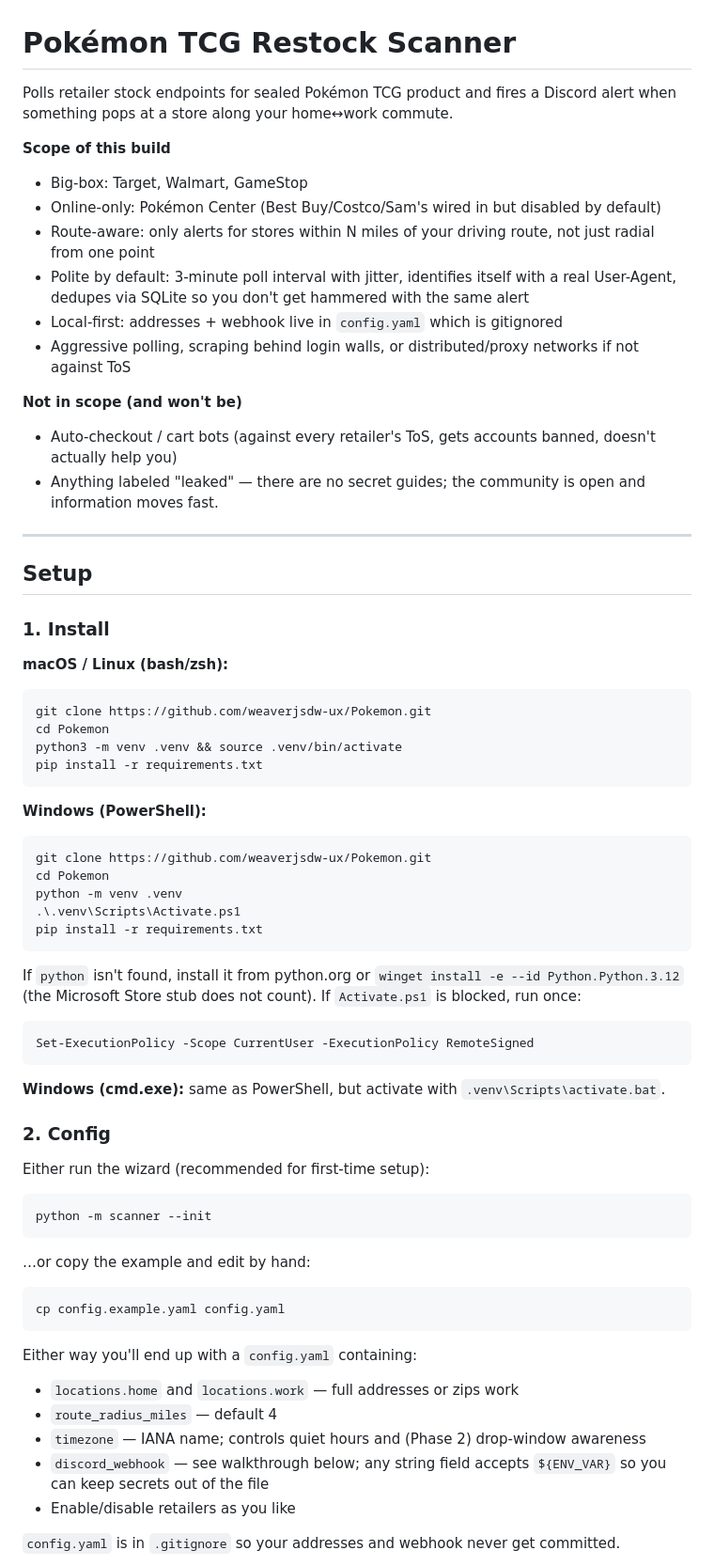
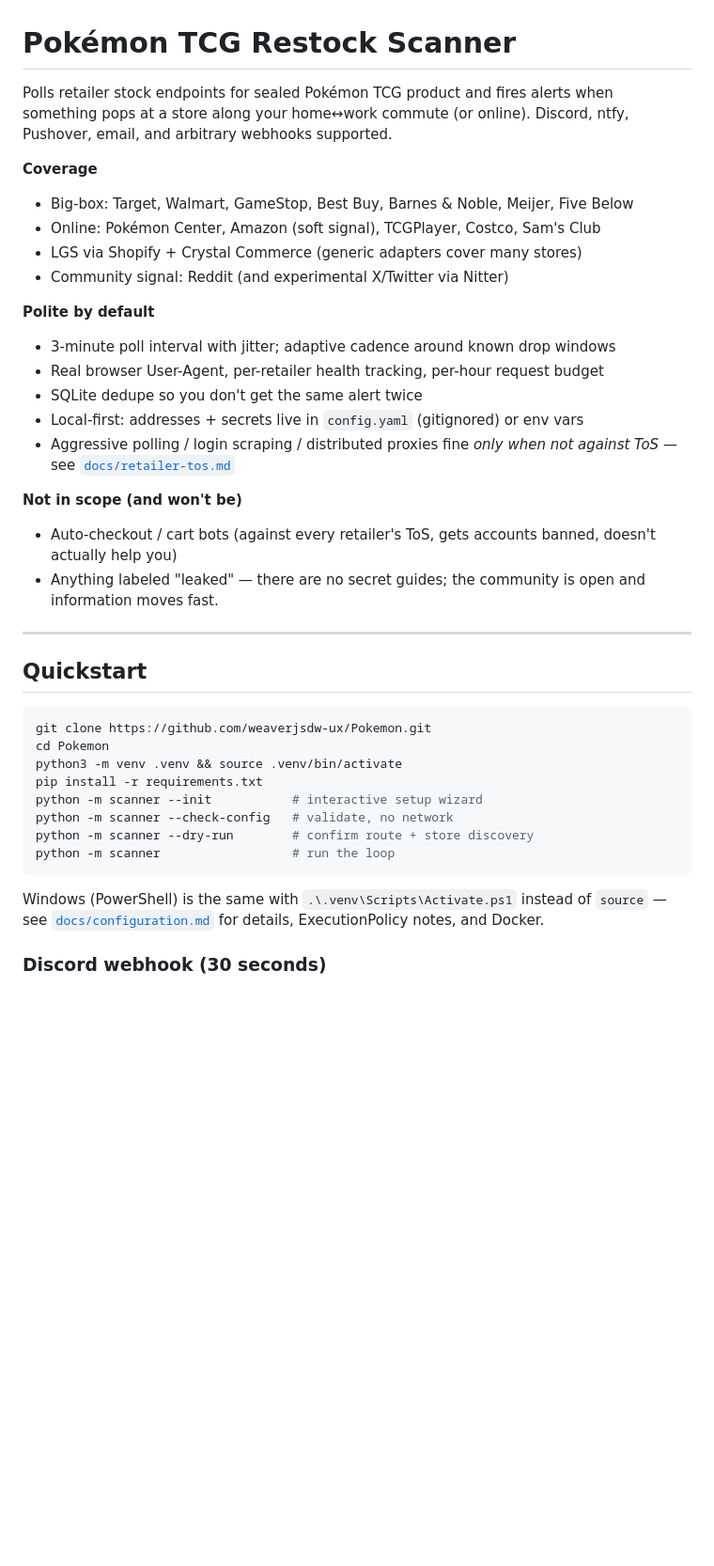
Before and after one commit to weaverjsdw-ux/Pokemon, a Markdown page: README.md, the part around one of its changes. Shown at 94% size. GitHub-like rendering; blank space fills up the shorter version.

````diff
--- a/README.md
+++ b/README.md
@@ -1,15 +1,21 @@
 # Pokémon TCG Restock Scanner
 
-Polls retailer stock endpoints for sealed Pokémon TCG product and fires a
-Discord alert when something pops at a store along your home↔work commute.
+Polls retailer stock endpoints for sealed Pokémon TCG product and fires
+alerts when something pops at a store along your home↔work commute (or
+online). Discord, ntfy, Pushover, email, and arbitrary webhooks supported.
 
-**Scope of this build**
-- Big-box: Target, Walmart, GameStop
-- Online-only: Pokémon Center (Best Buy/Costco/Sam's wired in but disabled by default)
-- Route-aware: only alerts for stores within N miles of your driving route, not just radial from one point
-- Polite by default: 3-minute poll interval with jitter, identifies itself with a real User-Agent, dedupes via SQLite so you don't get hammered with the same alert
-- Local-first: addresses + webhook live in `config.yaml` which is gitignored
-- Aggressive polling, scraping behind login walls, or distributed/proxy networks if not against ToS
+**Coverage**
+- Big-box: Target, Walmart, GameStop, Best Buy, Barnes & Noble, Meijer, Five Below
+- Online: Pokémon Center, Amazon (soft signal), TCGPlayer, Costco, Sam's Club
+- LGS via Shopify + Crystal Commerce (generic adapters cover many stores)
+- Community signal: Reddit (and experimental X/Twitter via Nitter)
+
+**Polite by default**
+- 3-minute poll interval with jitter; adaptive cadence around known drop windows
+- Real browser User-Agent, per-retailer health tracking, per-hour request budget
+- SQLite dedupe so you don't get the same alert twice
+- Local-first: addresses + secrets live in `config.yaml` (gitignored) or env vars
+- Aggressive polling / login scraping / distributed proxies fine *only when not against ToS* — see [`docs/retailer-tos.md`](docs/retailer-tos.md)
 
 **Not in scope (and won't be)**
 - Auto-checkout / cart bots (against every retailer's ToS, gets accounts banned, doesn't actually help you)
@@ -17,57 +23,20 @@ Discord alert when something pops at a store along your home↔work commute.
 
 ---
 
-## Setup
-
-### 1. Install
-
-**macOS / Linux (bash/zsh):**
+## Quickstart
 
 ```bash
 git clone https://github.com/weaverjsdw-ux/Pokemon.git
 cd Pokemon
 python3 -m venv .venv && source .venv/bin/activate
 pip install -r requirements.txt
+python -m scanner --init           # interactive setup wizard
+python -m scanner --check-config   # validate, no network
+python -m scanner --dry-run        # confirm route + store discovery
+python -m scanner                  # run the loop
 ```
 
-**Windows (PowerShell):**
+Windows (PowerShell) is the same with `.\.venv\Scripts\Activate.ps1` instead of `source` — see [`docs/configuration.md`](docs/configuration.md) for details, ExecutionPolicy notes, and Docker.
 
-```powershell
-git clone https://github.com/weaverjsdw-ux/Pokemon.git
-cd Pokemon
-python -m venv .venv
-.\.venv\Scripts\Activate.ps1
-pip install -r requirements.txt
-```
+### Discord webhook (30 seconds)
 
-If `python` isn't found, install it from python.org or `winget install -e --id Python.Python.3.12` (the Microsoft Store stub does not count). If `Activate.ps1` is blocked, run once:
-
-```powershell
-Set-ExecutionPolicy -Scope CurrentUser -ExecutionPolicy RemoteSigned
-```
-
-**Windows (cmd.exe):** same as PowerShell, but activate with `.venv\Scripts\activate.bat`.
-
-### 2. Config
-
-Either run the wizard (recommended for first-time setup):
-
-```bash
-python -m scanner --init
-```
-
-…or copy the example and edit by hand:
-
-```bash
-cp config.example.yaml config.yaml
-```
-
-Either way you'll end up with a `config.yaml` containing:
-- `locations.home` and `locations.work` — full addresses or zips work
-- `route_radius_miles` — default 4
-- `timezone` — IANA name; controls quiet hours and (Phase 2) drop-window awareness
-- `discord_webhook` — see walkthrough below; any string field accepts `${ENV_VAR}` so you can keep secrets out of the file
-- Enable/disable retailers as you like
-
-`config.yaml` is in `.gitignore` so your addresses and webhook never get committed.
-
````
Also changed, not shown: other parts of README.md (+58 -89 lines), docs/configuration.md (added, +216 -0 lines).
